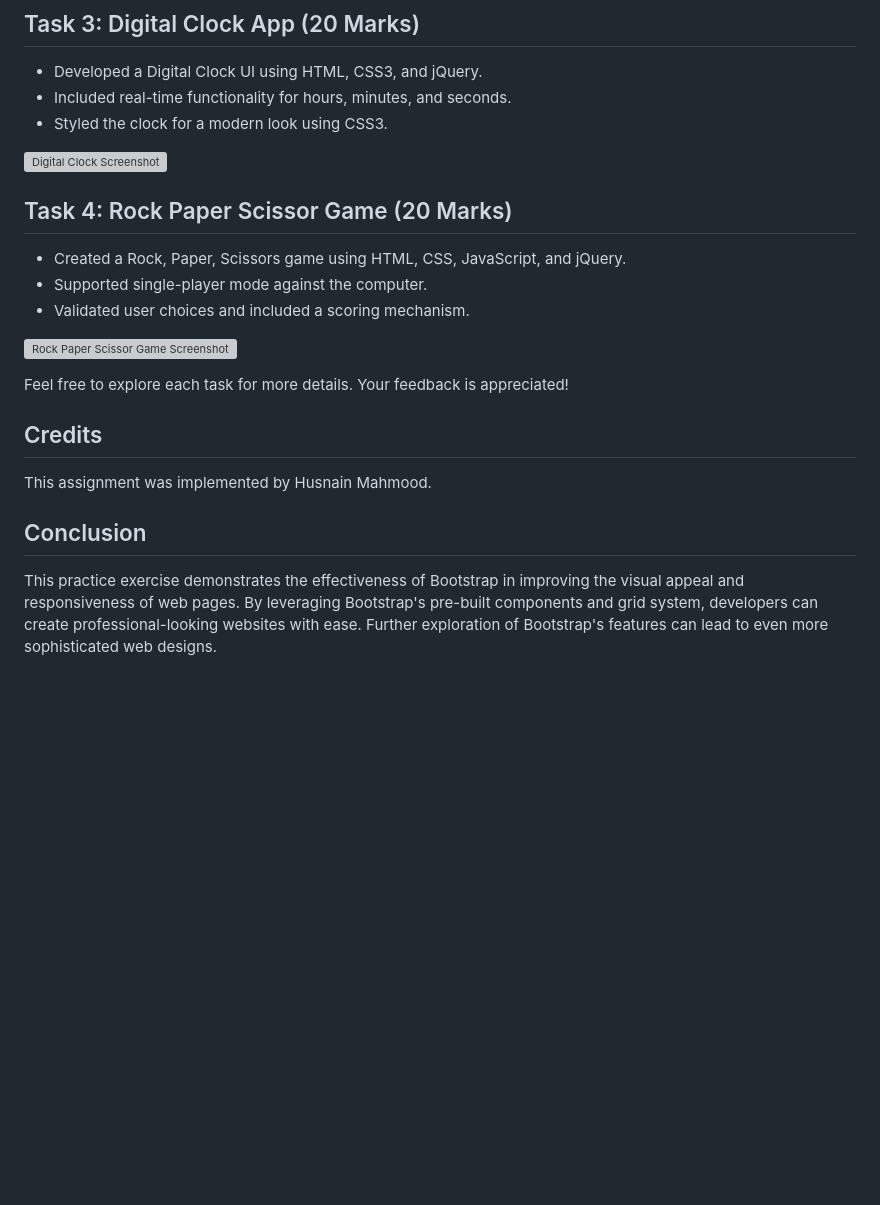
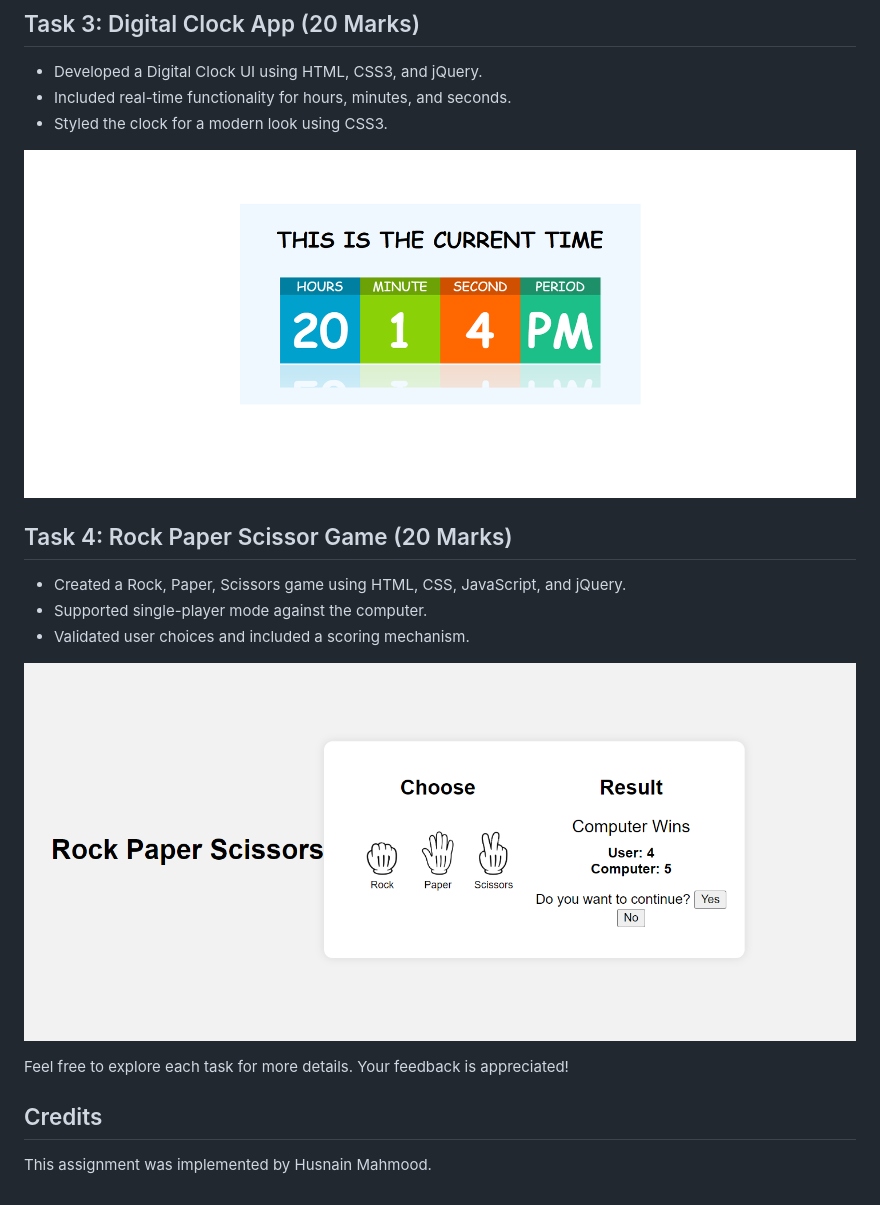
Before and after one commit to husnaingujjar170/Web-Assignment-2, a Markdown page: README.md, the part around the change. Rendered like a GitHub page; pictures changed too: Task3/clock.png (added), Task4/guess_game.png (added); blank space fills up the shorter version; grey boxes are pictures that could not be loaded.

Commit message:
enter

```diff
--- a/README.md
+++ b/README.md
@@ -28,20 +28,16 @@ This repository contains the completion of various tasks as part of a portfolio
 - Included real-time functionality for hours, minutes, and seconds.
 - Styled the clock for a modern look using CSS3.
 
-![Digital Clock Screenshot](screenshots/screenshot3.png)
+![Digital Clock Screenshot](Task3/clock.png)
 
 ## Task 4: Rock Paper Scissor Game (20 Marks)
 - Created a Rock, Paper, Scissors game using HTML, CSS, JavaScript, and jQuery.
 - Supported single-player mode against the computer.
 - Validated user choices and included a scoring mechanism.
 
-![Rock Paper Scissor Game Screenshot](screenshots/screenshot4.png)
+![Rock Paper Scissor Game Screenshot](Task4/guess_game.png)
 
 Feel free to explore each task for more details. Your feedback is appreciated!
 
 ## Credits
 This assignment was implemented by Husnain Mahmood.
-
-
-## Conclusion
-This practice exercise demonstrates the effectiveness of Bootstrap in improving the visual appeal and responsiveness of web pages. By leveraging Bootstrap's pre-built components and grid system, developers can create professional-looking websites with ease. Further exploration of Bootstrap's features can lead to even more sophisticated web designs.
```
